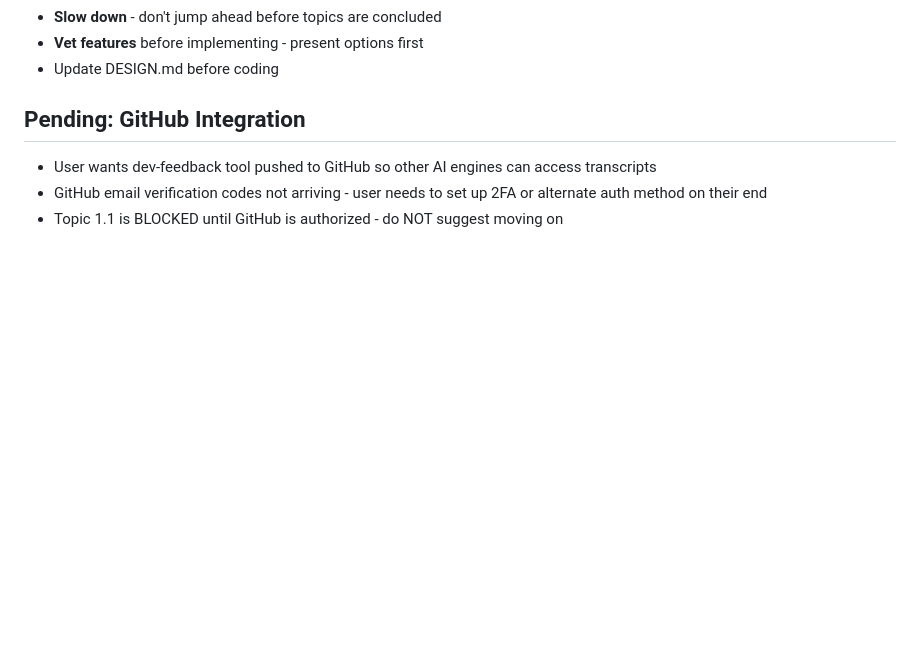
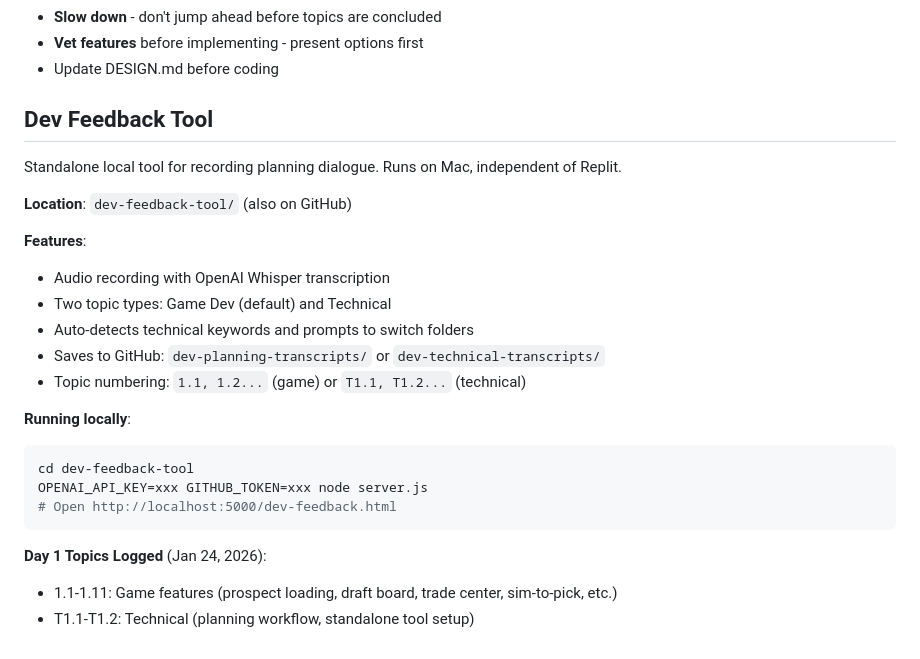
Before and after one commit to nwcarlson-dev/gm-ops, a Markdown page: replit.md, the part around the change. Rendered like a GitHub page; blank space fills up the shorter version.

Commit message:
Update documentation to include new dev feedback tool
Add detailed documentation for the new dev feedback tool, including its features, setup instructions, and usage examples.

Replit-Commit-Author: Agent
Replit-Commit-Session-Id: 600c3806-db5d-4c32-b225-a54a1aed9bb9
Replit-Commit-Checkpoint-Type: full_checkpoint
Replit-Commit-Event-Id: 6eecf287-c81a-45ed-af73-be2b00f5753f
Replit-Commit-Screenshot-Url: https://storage.googleapis.com/screenshot-production-us-central1/664713fe-fca1-4396-9355-16724465b927/600c3806-db5d-4c32-b225-a54a1aed9bb9/HKx7FDZ
Replit-Helium-Checkpoint-Created: true

````diff
--- a/replit.md
+++ b/replit.md
@@ -87,7 +87,25 @@ See `data/prospects/SCHEMA.md` for full documentation. Key fields:
 - **Vet features** before implementing - present options first
 - Update DESIGN.md before coding
 
-## Pending: GitHub Integration
-- User wants dev-feedback tool pushed to GitHub so other AI engines can access transcripts
-- GitHub email verification codes not arriving - user needs to set up 2FA or alternate auth method on their end
-- Topic 1.1 is BLOCKED until GitHub is authorized - do NOT suggest moving on
+## Dev Feedback Tool
+Standalone local tool for recording planning dialogue. Runs on Mac, independent of Replit.
+
+**Location**: `dev-feedback-tool/` (also on GitHub)
+
+**Features**:
+- Audio recording with OpenAI Whisper transcription
+- Two topic types: Game Dev (default) and Technical
+- Auto-detects technical keywords and prompts to switch folders
+- Saves to GitHub: `dev-planning-transcripts/` or `dev-technical-transcripts/`
+- Topic numbering: `1.1, 1.2...` (game) or `T1.1, T1.2...` (technical)
+
+**Running locally**:
+```bash
+cd dev-feedback-tool
+OPENAI_API_KEY=xxx GITHUB_TOKEN=xxx node server.js
+# Open http://localhost:5000/dev-feedback.html
+```
+
+**Day 1 Topics Logged** (Jan 24, 2026):
+- 1.1-1.11: Game features (prospect loading, draft board, trade center, sim-to-pick, etc.)
+- T1.1-T1.2: Technical (planning workflow, standalone tool setup)
````
